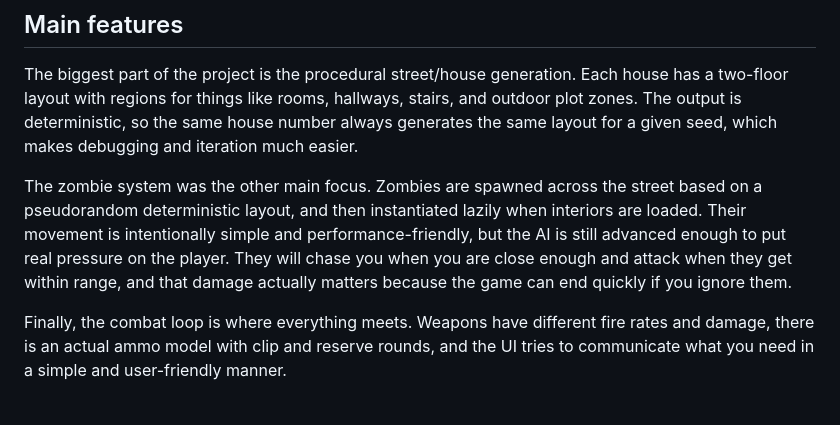
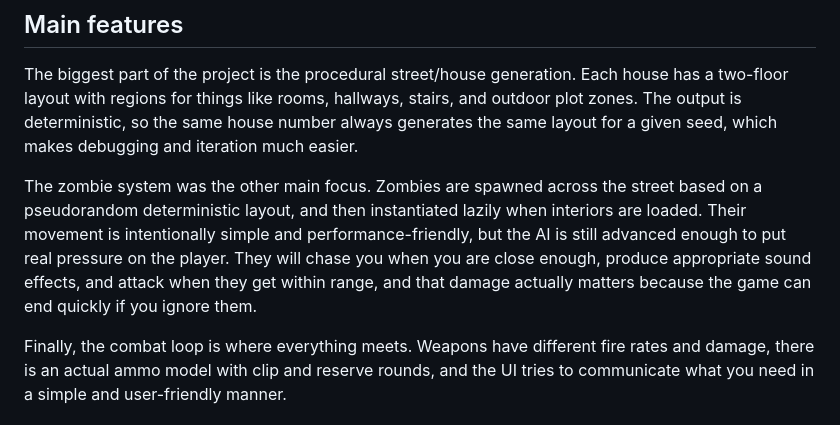
Before and after one commit to Sid-Shenoy/RedbrickStreet, a Markdown page: README.md, the part around the change. Rendered like a GitHub page.

```diff
--- a/README.md
+++ b/README.md
@@ -30,7 +30,7 @@ You win when the zombie counter hits zero. You lose when your health reaches zer
 
 The biggest part of the project is the procedural street/house generation. Each house has a two-floor layout with regions for things like rooms, hallways, stairs, and outdoor plot zones. The output is deterministic, so the same house number always generates the same layout for a given seed, which makes debugging and iteration much easier.
 
-The zombie system was the other main focus. Zombies are spawned across the street based on a pseudorandom deterministic layout, and then instantiated lazily when interiors are loaded. Their movement is intentionally simple and performance-friendly, but the AI is still advanced enough to put real pressure on the player. They will chase you when you are close enough and attack when they get within range, and that damage actually matters because the game can end quickly if you ignore them.
+The zombie system was the other main focus. Zombies are spawned across the street based on a pseudorandom deterministic layout, and then instantiated lazily when interiors are loaded. Their movement is intentionally simple and performance-friendly, but the AI is still advanced enough to put real pressure on the player. They will chase you when you are close enough, produce appropriate sound effects, and attack when they get within range, and that damage actually matters because the game can end quickly if you ignore them.
 
 Finally, the combat loop is where everything meets. Weapons have different fire rates and damage, there is an actual ammo model with clip and reserve rounds, and the UI tries to communicate what you need in a simple and user-friendly manner.
 
```
